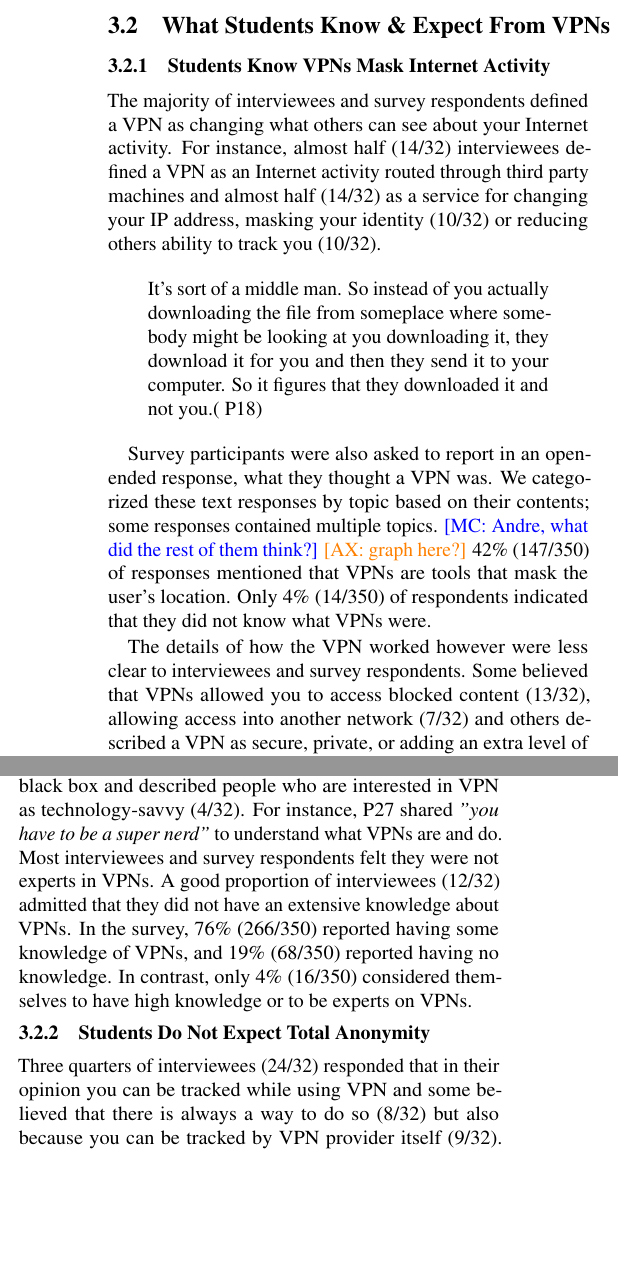
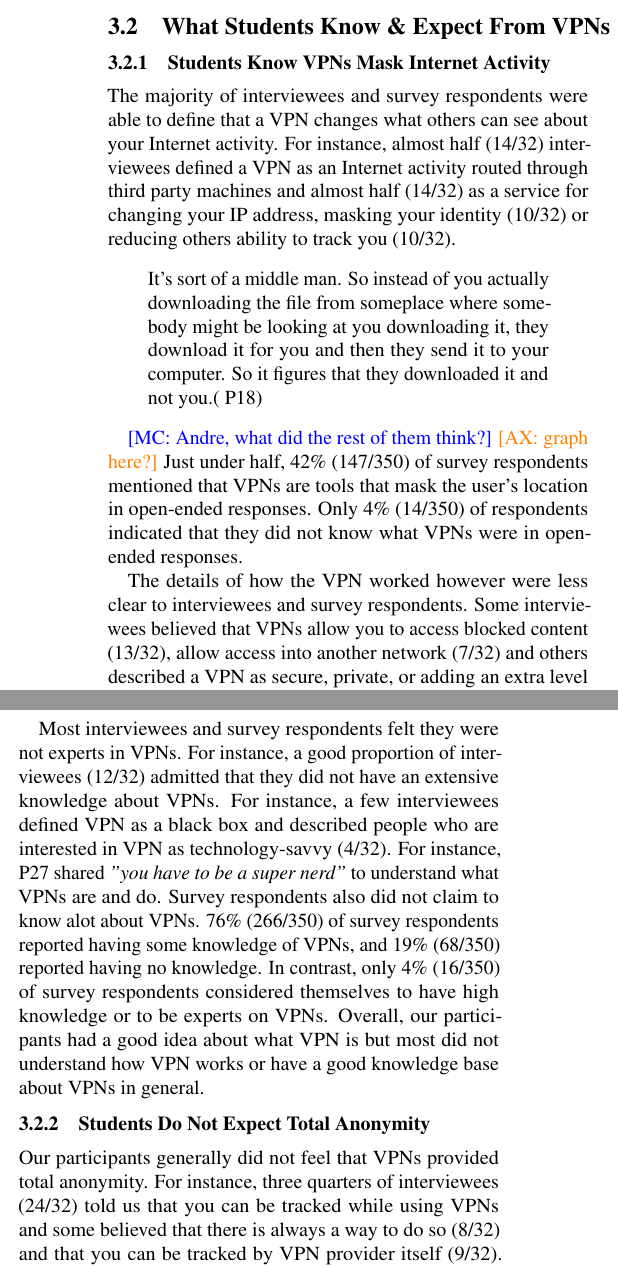
Before and after one commit to noise-lab/vpn-usage-survey-old, a LaTeX document (paper.tex, which reads 1_findings.tex): two parts of the columns of page 4 of 16, joined at a grey line, cut so that both start at the same text, the shorter picture padded with empty space. Compiled offline with pdfLaTeX.

Commit message:
editing results - MC - cleaning up results and writing takeaways

```diff
--- a/1_findings.tex
+++ b/1_findings.tex
@@ -2,7 +2,7 @@
 
 \subsubsection{Students Know VPNs Mask Internet Activity}
 
-The majority of interviewees and survey respondents defined a VPN as changing what others can see about your Internet activity. For instance, almost half (14/32) interviewees defined a VPN as an
+The majority of interviewees and survey respondents were able to define that a VPN  changes what others can see about your Internet activity. For instance, almost half (14/32) interviewees defined a VPN as an
 Internet activity routed through third party machines and almost half (14/32) as a service for changing your IP
 address, masking your identity (10/32) or reducing others ability to track
 you (10/32).  \begin{quote}It's sort of a middle man. So instead of you actually
@@ -10,30 +10,27 @@ downloading the file from someplace where somebody might be looking at you
 downloading it, they download it for you and then they send it to your
 computer. So it figures that they downloaded it and not you.( P18)\end{quote}
 
-Survey participants were also asked to report in an open-ended response, what they
-thought a VPN was. We categorized these text responses by topic based on their
-contents; some responses contained multiple topics. \mc{Andre, what did the rest of them think?} \ax{graph here?} 42\% (147/350) of
-responses mentioned that VPNs are tools that mask the user’s location. Only
-4\% (14/350) of respondents indicated that they did not know what VPNs were.
+ \mc{Andre, what did the rest of them think?} \ax{graph here?} Just under half, 42\% (147/350) of survey
+respondents mentioned that VPNs are tools that mask the user’s location in open-ended responses. Only
+4\% (14/350) of respondents indicated that they did not know what VPNs were in open-ended responses.
 
-The details of how the VPN worked however were less clear to interviewees and survey respondents. Some believed that VPNs allowed you to  access blocked content (13/32), allowing access into another network (7/32) and others described a VPN as secure,  private, or adding an extra level of safety (13/32). Similarly, most survey respondents indicated that they thought their VPNs guaranteed access to certain content
- (75\%, 263/350) and masking of their Internet Protocol addresses (53\%, 186/350). P25 described a VPN as:
+The details of how the VPN worked however were less clear to interviewees and survey respondents. Some interviewees believed that VPNs allow you to access blocked content (13/32), allow access into another network (7/32) and others described a VPN as secure,  private, or adding an extra level of safety (13/32). In a similar vein, three quarters of survey respondents indicated that they thought their VPNs guaranteed access to certain content
+ (75\%, 263/350) and masking of their Internet Protocol addresses (53\%, 186/350). In a quote typical of what we heard in interviewees, P25 described a VPN as:
 \begin{quote} Its usefulness is pragmatism, it's like, "I need to see this YouTube video, but they don't let me see it in Brazil so I'm just going to do it
     in Belgium." I think that that's what VPNs are to me. \end{quote}
 
-A few interviewees felt that using VPN is
-bypassing rules and laws (5/32). A minority of participants defined VPN as a black box and described people who are
-interested in VPN as technology-savvy (4/32). For instance, P27 shared \textit{"you have to be a super nerd"} to understand what VPNs are and do. Most interviewees and survey respondents felt they were not experts in VPNs. A good proportion of interviewees (12/32) admitted that they did not have an extensive knowledge
-about VPNs. In the survey, 76\% (266/350) reported having some knowledge of
+ Most interviewees and survey respondents felt they were not experts in VPNs. For instance, a good proportion of interviewees (12/32) admitted that they did not have an extensive knowledge
+about VPNs. For instance, a few interviewees defined VPN as a black box and described people who are
+interested in VPN as technology-savvy (4/32). For instance, P27 shared \textit{"you have to be a super nerd"} to understand what VPNs are and do. Survey respondents also did not claim to know alot about VPNs. 76\% (266/350) of survey respondents reported having some knowledge of
 VPNs, and 19\% (68/350) reported having no knowledge. In contrast, only 4\%
-(16/350) considered themselves to have high knowledge or to be experts on
-VPNs.
+(16/350) of survey respondents considered themselves to have high knowledge or to be experts on
+VPNs. Overall, our participants had a good idea about what VPN is but most did not understand how VPN works or have a good knowledge base about VPNs in general.
 
 \subsubsection{Students Do Not Expect Total Anonymity}
-Three quarters of interviewees (24/32) responded that in their opinion you can be tracked
-while using VPN and some believed that there is always a way to do so
-(8/32) but also because you can be tracked by VPN provider itself (9/32). Similarly, only around one third of survey respondents believed that their VPNs guaranteed privacy (36\%,
-125/350), anonymity (30\%, 104/350), and safety from tracking (28\%, 99/350). As P01 explained:
+Our participants generally did not feel that VPNs provided total anonymity. For instance, three quarters of interviewees (24/32) told us that you can be tracked
+while using VPNs and some believed that there is always a way to do so
+(8/32) and that you can be tracked by VPN provider itself (9/32). Similarly, only around one third of survey respondents believed that their VPNs guaranteed privacy (36\%,
+125/350), anonymity (30\%, 104/350), and safety from tracking (28\%, 99/350). In a quote that illustrates the sentiment, P01 explained:
 
 \begin{quote}So if it is SSL encryption, the VPN provider would still know
 that you are communicating with a certain web service but the VPN provider
```
Also changed, not shown: oldtext.tex (+4 -0 lines).
